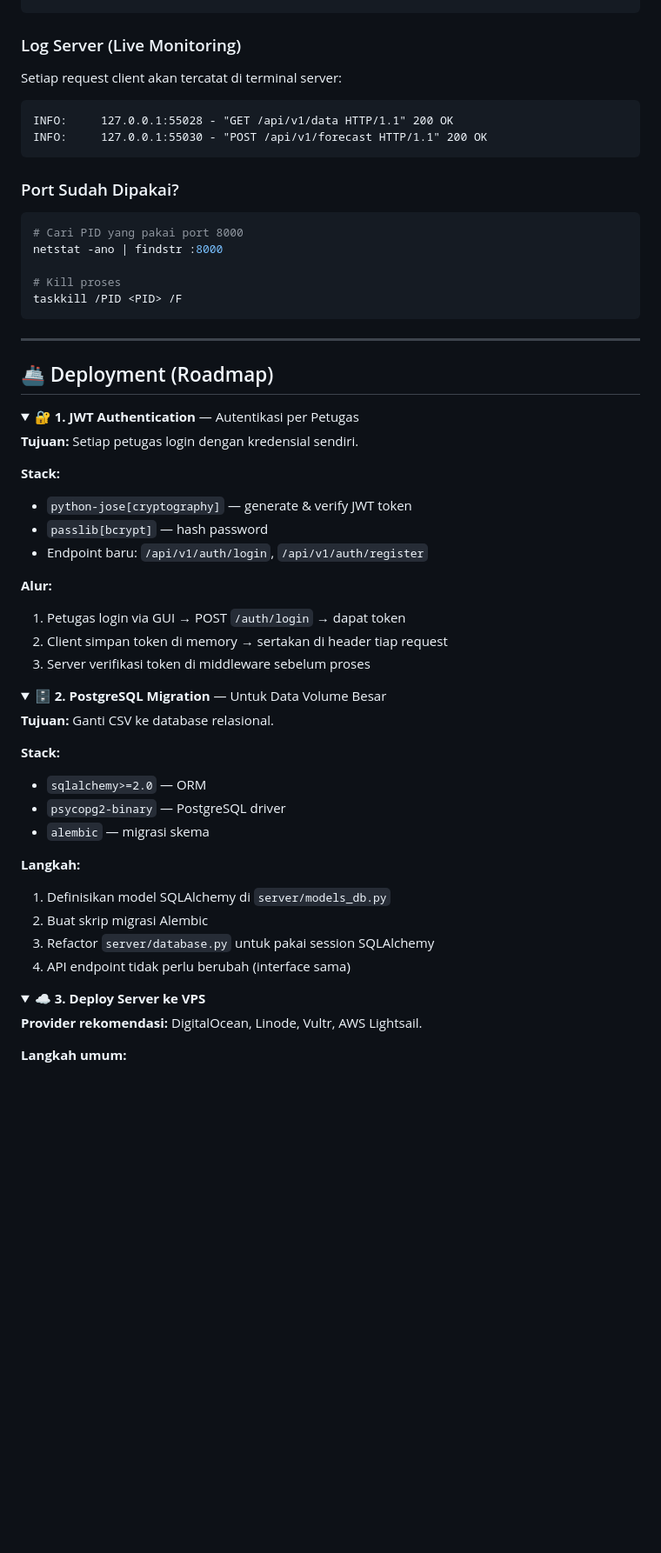
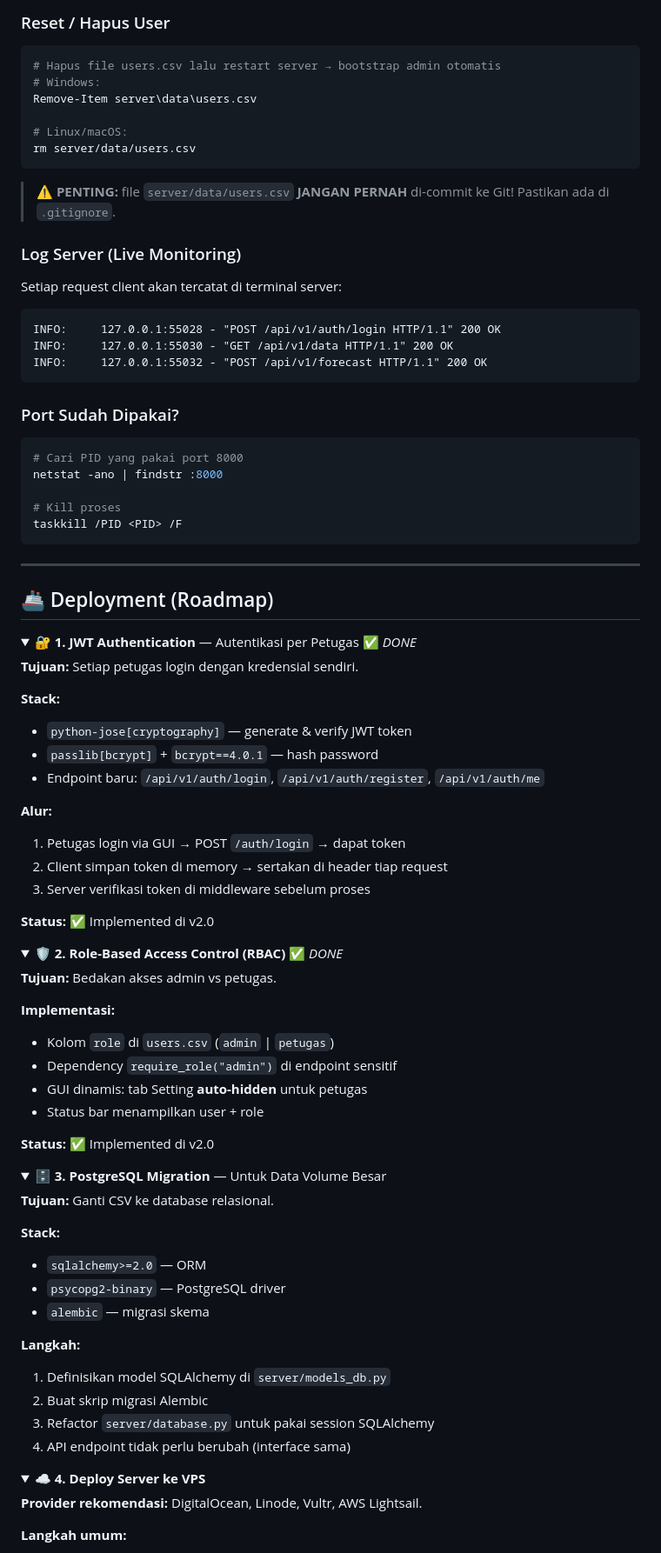
Before and after one commit to duhemen/gambut, a Markdown page: README.md, the part around one of its changes. Shown at 87% size. Rendered like a GitHub page; folded sections open; blank space fills up the shorter version.

````diff
--- a/README.md
+++ b/README.md
@@ -615,13 +626,29 @@ curl http://localhost:8000/api/v1/data
 ```
 
+### Reset / Hapus User
+
+```bash
+# Hapus file users.csv lalu restart server → bootstrap admin otomatis
+# Windows:
+Remove-Item server\data\users.csv
+
+# Linux/macOS:
+rm server/data/users.csv
+```
+
+> ⚠️ **PENTING:** file `server/data/users.csv` **JANGAN PERNAH** di-commit ke Git! Pastikan ada di `.gitignore`.
+
 ### Log Server (Live Monitoring)
+
 Setiap request client akan tercatat di terminal server:
 ```
-INFO:     127.0.0.1:55028 - "GET /api/v1/data HTTP/1.1" 200 OK
-INFO:     127.0.0.1:55030 - "POST /api/v1/forecast HTTP/1.1" 200 OK
+INFO:     127.0.0.1:55028 - "POST /api/v1/auth/login HTTP/1.1" 200 OK
+INFO:     127.0.0.1:55030 - "GET /api/v1/data HTTP/1.1" 200 OK
+INFO:     127.0.0.1:55032 - "POST /api/v1/forecast HTTP/1.1" 200 OK
 ```
 
 ### Port Sudah Dipakai?
+
 ```bash
 # Cari PID yang pakai port 8000
 netstat -ano | findstr :8000
@@ -639,23 +666,39 @@ taskkill /PID <PID> /F
 ## 🚢 Deployment (Roadmap)
 
 <details>
-<summary><b>🔐 1. JWT Authentication</b> — Autentikasi per Petugas</summary>
+<summary><b>🔐 1. JWT Authentication</b> — Autentikasi per Petugas ✅ <i>DONE</i></summary>
 
 **Tujuan:** Setiap petugas login dengan kredensial sendiri.
 
 **Stack:**
 - `python-jose[cryptography]` — generate & verify JWT token
-- `passlib[bcrypt]` — hash password
-- Endpoint baru: `/api/v1/auth/login`, `/api/v1/auth/register`
+- `passlib[bcrypt]` + `bcrypt==4.0.1` — hash password
+- Endpoint baru: `/api/v1/auth/login`, `/api/v1/auth/register`, `/api/v1/auth/me`
 
 **Alur:**
 1. Petugas login via GUI → POST `/auth/login` → dapat token
 2. Client simpan token di memory → sertakan di header tiap request
 3. Server verifikasi token di middleware sebelum proses
+
+**Status:** ✅ Implemented di v2.0
 </details>
 
 <details>
-<summary><b>🗄️ 2. PostgreSQL Migration</b> — Untuk Data Volume Besar</summary>
+<summary><b>🛡️ 2. Role-Based Access Control (RBAC)</b> ✅ <i>DONE</i></summary>
+
+**Tujuan:** Bedakan akses admin vs petugas.
+
+**Implementasi:**
+- Kolom `role` di `users.csv` (`admin` | `petugas`)
+- Dependency `require_role("admin")` di endpoint sensitif
+- GUI dinamis: tab Setting **auto-hidden** untuk petugas
+- Status bar menampilkan user + role
+
+**Status:** ✅ Implemented di v2.0
+</details>
+
+<details>
+<summary><b>🗄️ 3. PostgreSQL Migration</b> — Untuk Data Volume Besar</summary>
 
 **Tujuan:** Ganti CSV ke database relasional.
 
@@ -672,7 +715,7 @@ taskkill /PID <PID> /F
 </details>
 
 <details>
-<summary><b>☁️ 3. Deploy Server ke VPS</b></summary>
+<summary><b>☁️ 4. Deploy Server ke VPS</b></summary>
 
 **Provider rekomendasi:** DigitalOcean, Linode, Vultr, AWS Lightsail.
 
````
Also changed, not shown: other parts of README.md (+216 -157 lines).
